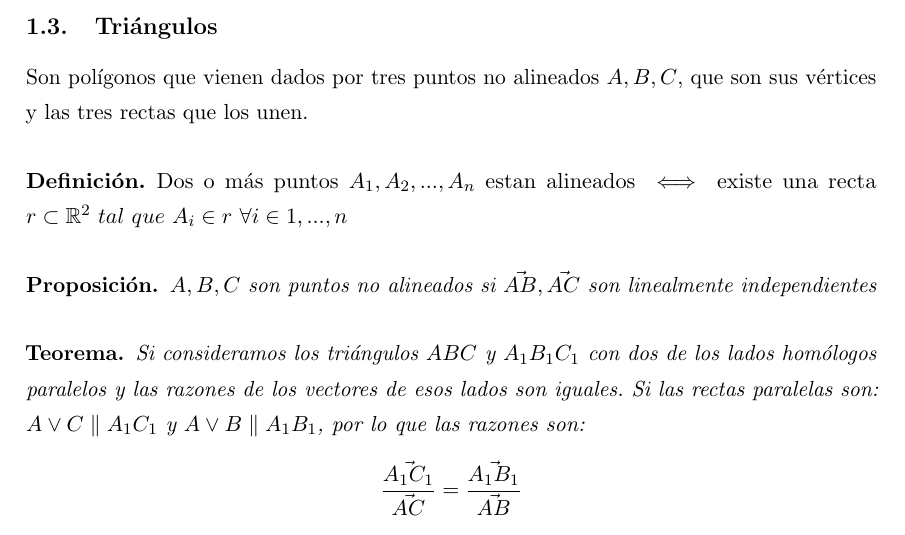
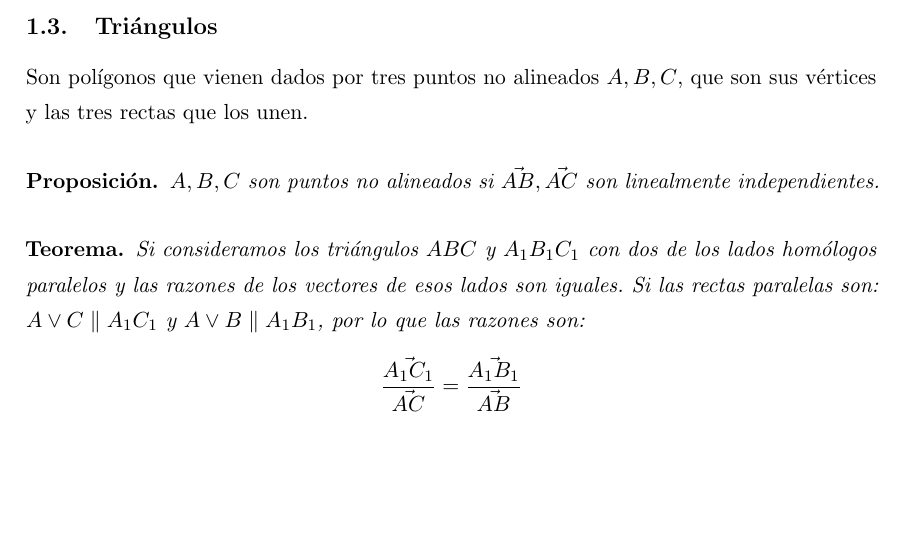
Before and after one commit to libreim/apuntesDGIIM, a LaTeX document (Geometría III/apuntes.tex): part of page 7 of 8, cut so that both start at the same text, the shorter picture padded with empty space. Compiled offline with pdfLaTeX.

```diff
--- a/Geometría III/apuntes.tex
+++ b/Geometría III/apuntes.tex
@@ -434,13 +434,17 @@
 \subsection{Triángulos}
 Son polígonos que vienen dados por tres puntos no alineados $A,B,C$, que son sus vértices y las tres rectas que los unen.
 
-\begin {ndef}
-	Dos o más puntos $A_1, A_2, ... , A_n $ estan alineados $\iff$ existe una recta $r \subset \mathbb{R}^2\ tal\ que\ A_i \in r\ \forall i \in 1,...,n$
-\end{ndef}
+%\begin {ndef}
+%	Dos o más puntos $A_1, A_2, ... , A_n $ estan alineados $\iff$ existe una recta $r \subset \mathbb{R}^2\ tal\ que\ A_i \in r\ \forall i \in 1,...,n$
+%\end{ndef}
 
 
 \begin{nprop}
-$A,B,C$ son puntos no alineados si $\vec{AB},\vec{AC}$ son linealmente independientes
+$A,B,C$ son puntos no alineados si $\vec{AB},\vec{AC}$ son linealmente independientes.
+%	\begin {proof}
+
+%	\end {proof}
+
 \end{nprop}
 
 % Posibilidad de hacer dibujo de triangulo con los 3 puntos y las 3 rectas
```
